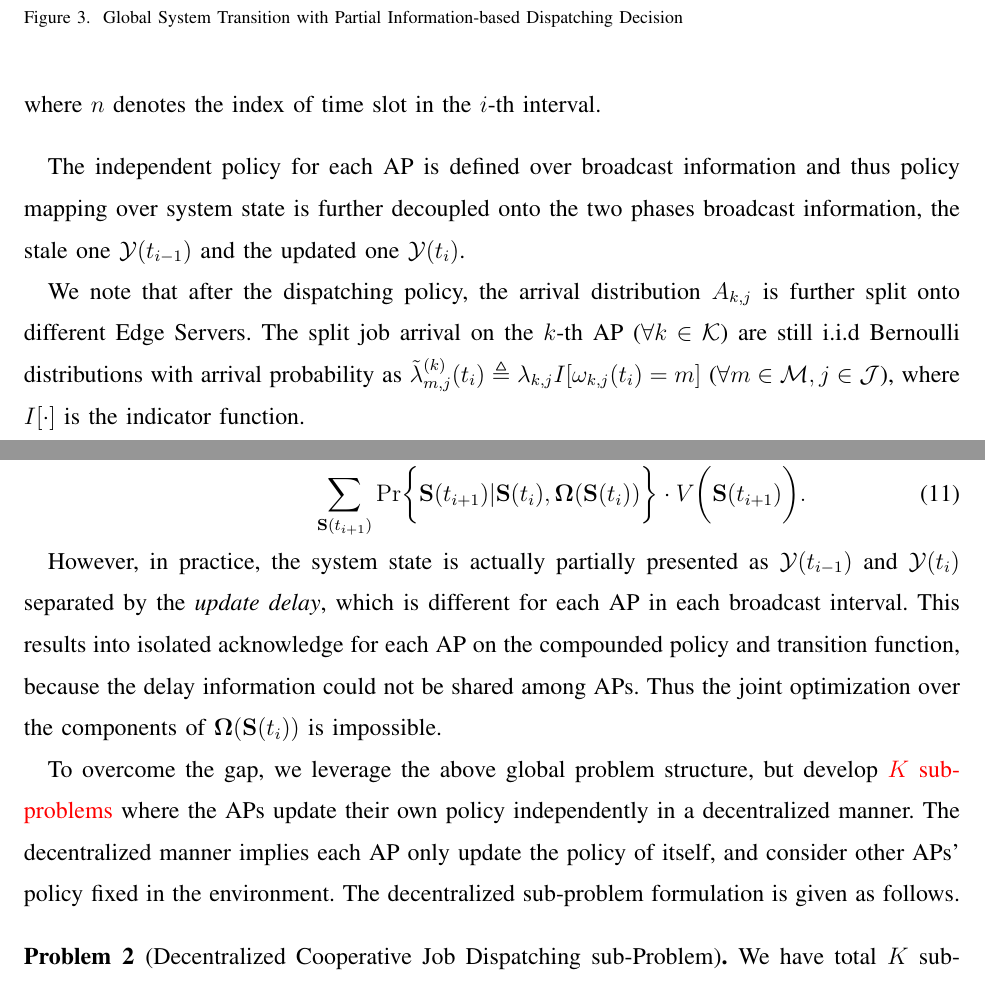
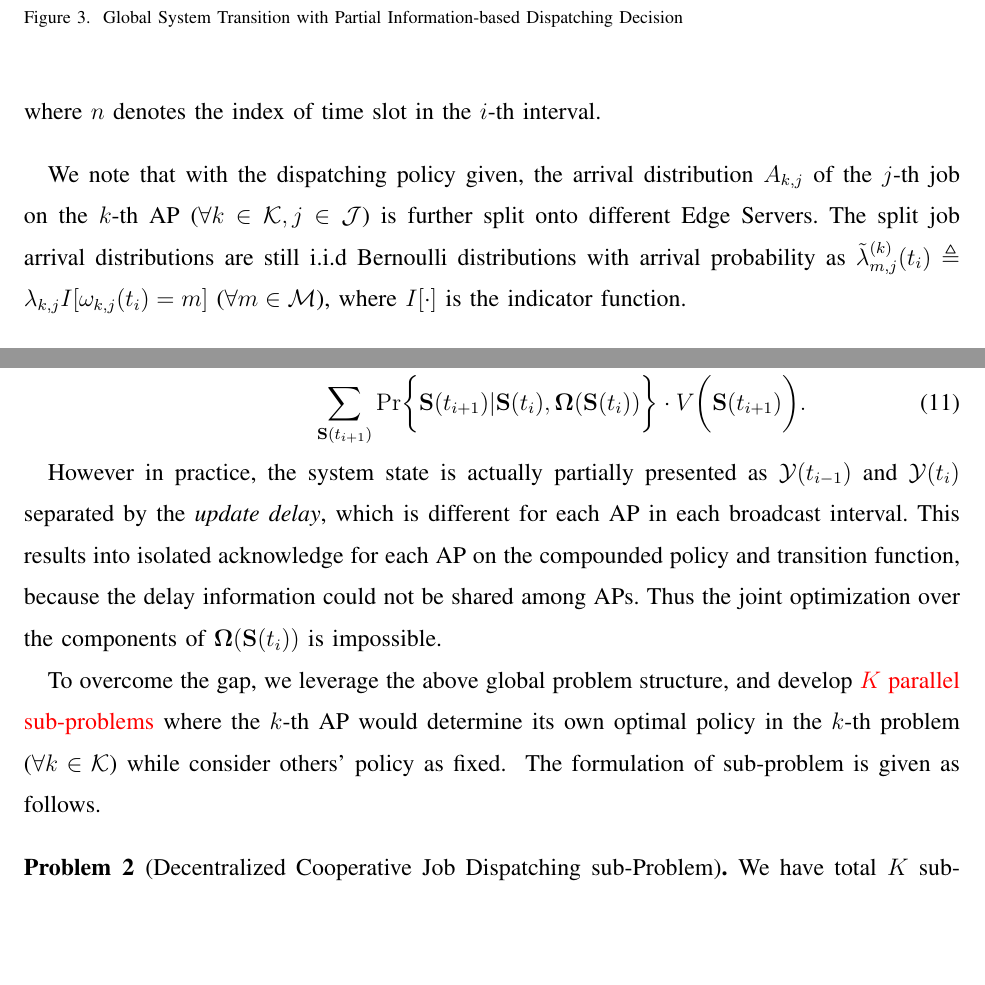
Before and after one commit to iamhyc/my-latex-collection, a LaTeX paper (main.tex, which reads src/03b-formulation.tex): two parts of pages 9 and 10 of 18, joined at a grey line, cut so that both start at the same text, the shorter picture padded with empty space. Compiled offline with pdfLaTeX; a missing bibliography style is replaced by a similar one.

Commit message:
temp 2134

```diff
--- a/src/03b-formulation.tex
+++ b/src/03b-formulation.tex
@@ -47,13 +47,11 @@ Based on the two phases of global broadcast information in the system state, the
         \end{cases},
     \end{align}
     where $n$ denotes the index of time slot in the $i$-th interval.
+\end{definition}
 
-\end{definition}
-The independent policy for each AP is defined over broadcast information and thus policy mapping over system state is further decoupled onto the two phases broadcast information, the stale one $\Obsv(t_{i-1})$ and the updated one $\Obsv(t_{i})$.
-
-We note that after the dispatching policy, the arrival distribution $A_{k,j}$ is further split onto different Edge Servers.
-The split job arrival on the $k$-th AP ($\forall k\in\apSet$) are still i.i.d Bernoulli distributions with arrival probability as
-$\tilde{\lambda}^{(k)}_{m,j}(t_{i}) \define \lambda_{k,j} I[\omega_{k,j}(t_i) = m]$ ($\forall m\in\esSet, j\in\jSpace$), where $I[\cdot]$ is the indicator function.
+We note that with the dispatching policy given, the arrival distribution $A_{k,j}$ of the $j$-th job on the $k$-th AP ($\forall k\in\apSet, j\in\jSpace$) is further split onto different Edge Servers.
+The split job arrival distributions are still i.i.d Bernoulli distributions with arrival probability as
+$\tilde{\lambda}^{(k)}_{m,j}(t_{i}) \define \lambda_{k,j} I[\omega_{k,j}(t_i) = m]$ ($\forall m\in\esSet$), where $I[\cdot]$ is the indicator function.
 %----------------------------------------------------------------------------------------%
 
 \subsection{The Optimization Problem}
@@ -91,13 +89,16 @@ According to \cite{sutton1998introduction}, the above problem could be solved by
     \label{sp_0}
 \end{align}
 
-However, in practice, the system state is actually partially presented as $\Obsv(t_{i-1})$ and $\Obsv(t_{i})$ separated by the \brdelay, which is different for each AP in each broadcast interval.
+However in practice, the system state is actually partially presented as $\Obsv(t_{i-1})$ and $\Obsv(t_{i})$ separated by the \brdelay, which is different for each AP in each broadcast interval.
 This results into isolated acknowledge for each AP on the compounded policy and transition function, because the delay information could not be shared among APs.
 Thus the joint optimization over the components of $\Policy(\Stat(t_{i}))$ is impossible.
 
-To overcome the gap, we leverage the above global problem structure, but develop \fixit{$K$ sub-problems} where the APs update their own policy independently in a decentralized manner.
-The decentralized manner implies each AP only update the policy of itself, and consider other APs' policy fixed in the environment.
-The decentralized sub-problem formulation is given as follows.
+To overcome the gap, we leverage the above global problem structure, and develop \fixit{$K$ parallel sub-problems} where the $k$-th AP would determine its own optimal policy in the $k$-th problem ($\forall k\in\apSet$) while consider others' policy as fixed.
+\delete{
+    the APs update their own policy independently in a decentralized manner.
+    The decentralized manner implies each AP only update the policy of itself, and consider other APs' policy fixed in the environment.
+}
+The formulation of sub-problem is given as follows.
 \begin{problem}[Decentralized Cooperative Job Dispatching sub-Problem]
     We have total $K$ sub-problems and the definition for the $k$-th sub-problem is given as follows ($\forall k\in\apSet$).
     \begin{align}
```
Also changed, not shown: src/03a-model.tex (+1 -1 lines), src/03b-formulation.tex (4 more changed lines).
